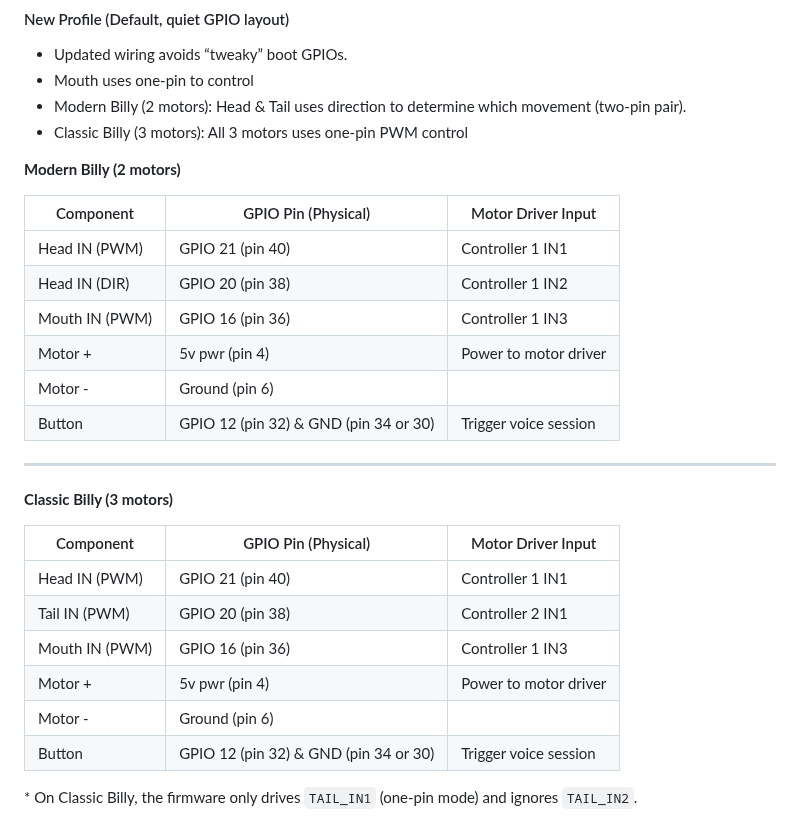
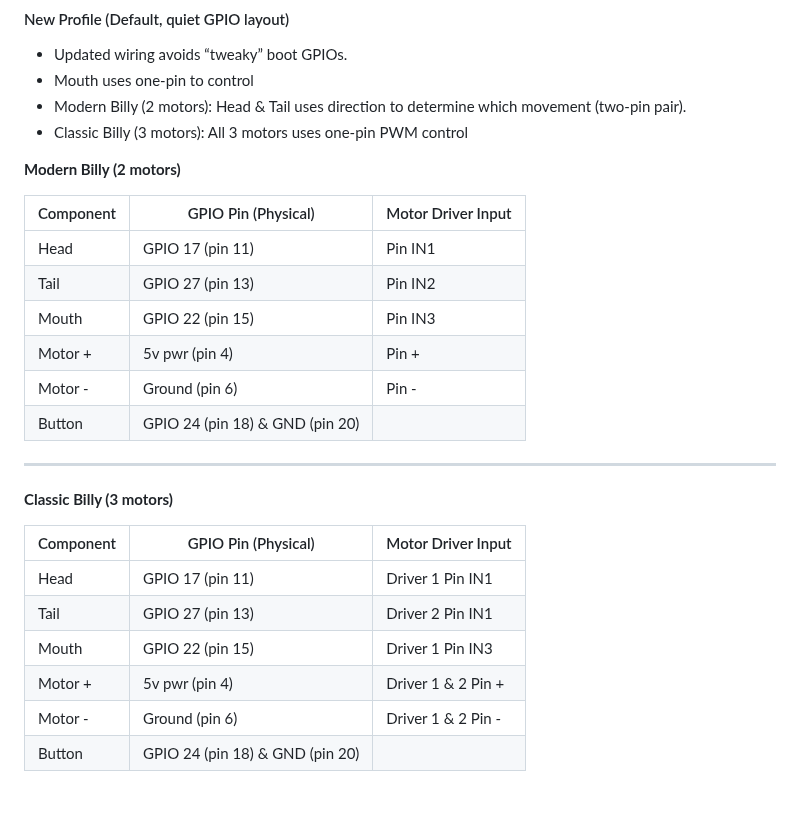
Before and after one commit to turekaj/billy-b-assistant, a Markdown page: docs/BUILDME.md, the part around one of its changes. GitHub-like rendering; blank space fills up the shorter version.

```diff
--- a/docs/BUILDME.md
+++ b/docs/BUILDME.md
@@ -115,27 +118,26 @@ There are two selectable wiring profiles (`BILLY_PINS` in .env or via the web UI
 
 **Modern Billy (2 motors)**
 
-| Component      | GPIO Pin (Physical)                   | Motor Driver Input        |
-|----------------|---------------------------------------|---------------------------|
-| Head IN (PWM)  | GPIO 21 (pin 40)                      | Controller 1 IN1          |
-| Head IN (DIR)  | GPIO 20 (pin 38)                      | Controller 1 IN2          |
-| Mouth IN (PWM) | GPIO 16 (pin 36)                      | Controller 1 IN3          |
-| Motor +        | 5v pwr  (pin 4)                       | Power to motor driver     |
-| Motor -        | Ground  (pin 6)                       |                           |
-| Button         | GPIO 12 (pin 32) & GND (pin 34 or 30) | Trigger voice session     |
+| Component | GPIO Pin (Physical)               | Motor Driver Input |
+|-----------|-----------------------------------|--------------------|
+| Head      | GPIO 17 (pin 11)                  | Pin IN1            |
+| Tail      | GPIO 27 (pin 13)                  | Pin IN2            |
+| Mouth     | GPIO 22 (pin 15)                  | Pin IN3            |
+| Motor +   | 5v pwr  (pin 4)                   | Pin +              |
+| Motor -   | Ground  (pin 6)                   | Pin -              |
+| Button    | GPIO 24 (pin 18) & GND (pin 20)   |                    |
 ---
 
 **Classic Billy (3 motors)**
 
-| Component      | GPIO Pin (Physical)                   | Motor Driver Input    |
-|----------------|---------------------------------------|-----------------------|
-| Head IN (PWM)  | GPIO 21 (pin 40)                      | Controller 1 IN1      |
-| Tail IN (PWM)  | GPIO 20 (pin 38)                      | Controller 2 IN1      |
-| Mouth IN (PWM) | GPIO 16 (pin 36)                      | Controller 1 IN3      |
-| Motor +        | 5v pwr  (pin 4)                       | Power to motor driver |
-| Motor -        | Ground  (pin 6)                       |                       |
-| Button         | GPIO 12 (pin 32) & GND (pin 34 or 30) | Trigger voice session |
+| Component | GPIO Pin (Physical)             | Motor Driver Input |
+|-----------|---------------------------------|--------------------|
+| Head      | GPIO 17 (pin 11)                | Driver 1 Pin IN1   |
+| Tail      | GPIO 27 (pin 13)                | Driver 2 Pin IN1   |
+| Mouth     | GPIO 22 (pin 15)                | Driver 1 Pin IN3   |
+| Motor +   | 5v pwr  (pin 4)                 | Driver 1 & 2 Pin + |
+| Motor -   | Ground  (pin 6)                 | Driver 1 & 2 Pin - |
+| Button    | GPIO 24 (pin 18) & GND (pin 20) |                    |
 
-\* On Classic Billy, the firmware only drives `TAIL_IN1` (one-pin mode) and ignores `TAIL_IN2`.
 
 ![GPIO pins](./images/gpio-pins.png)
```
Also changed, not shown: other parts of docs/BUILDME.md (+5 -2 lines).
